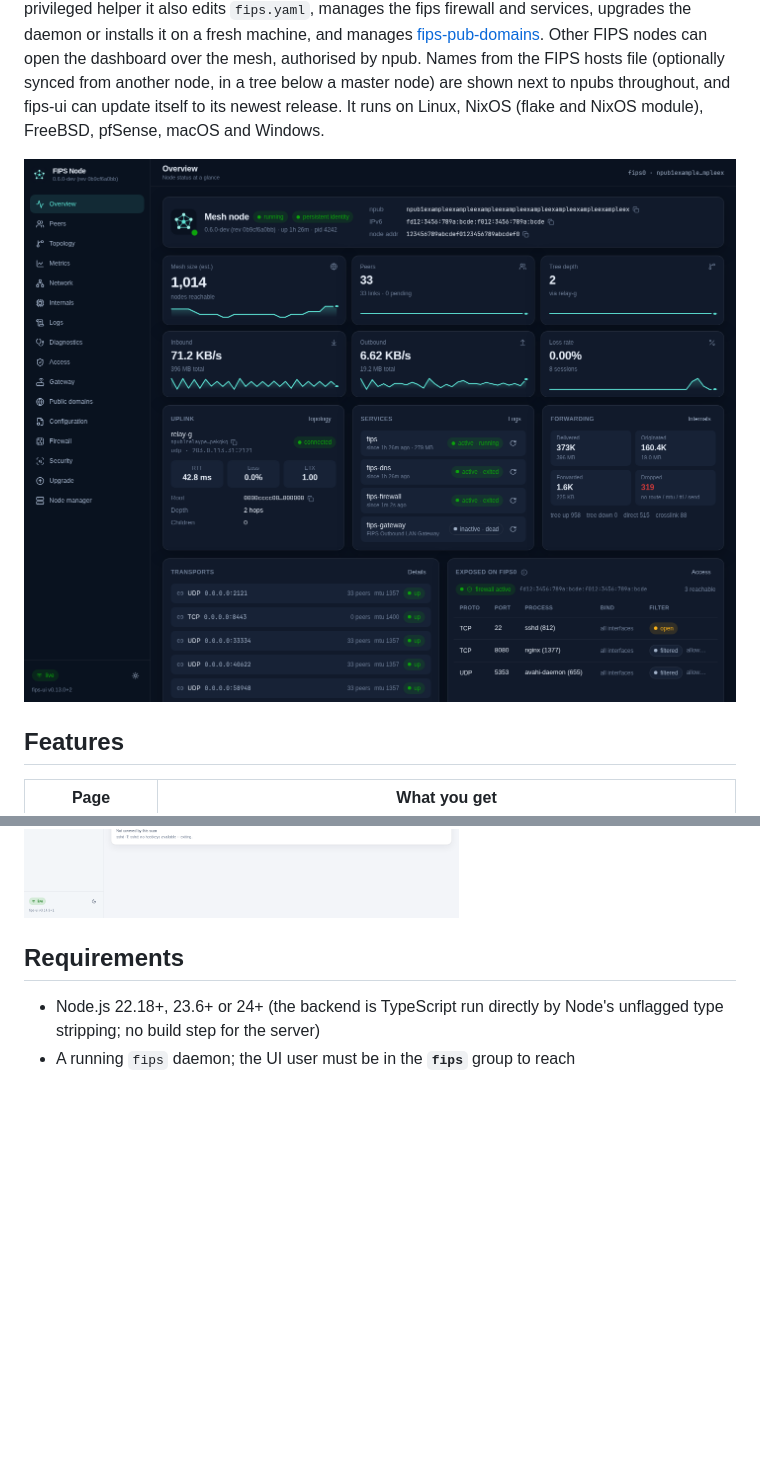
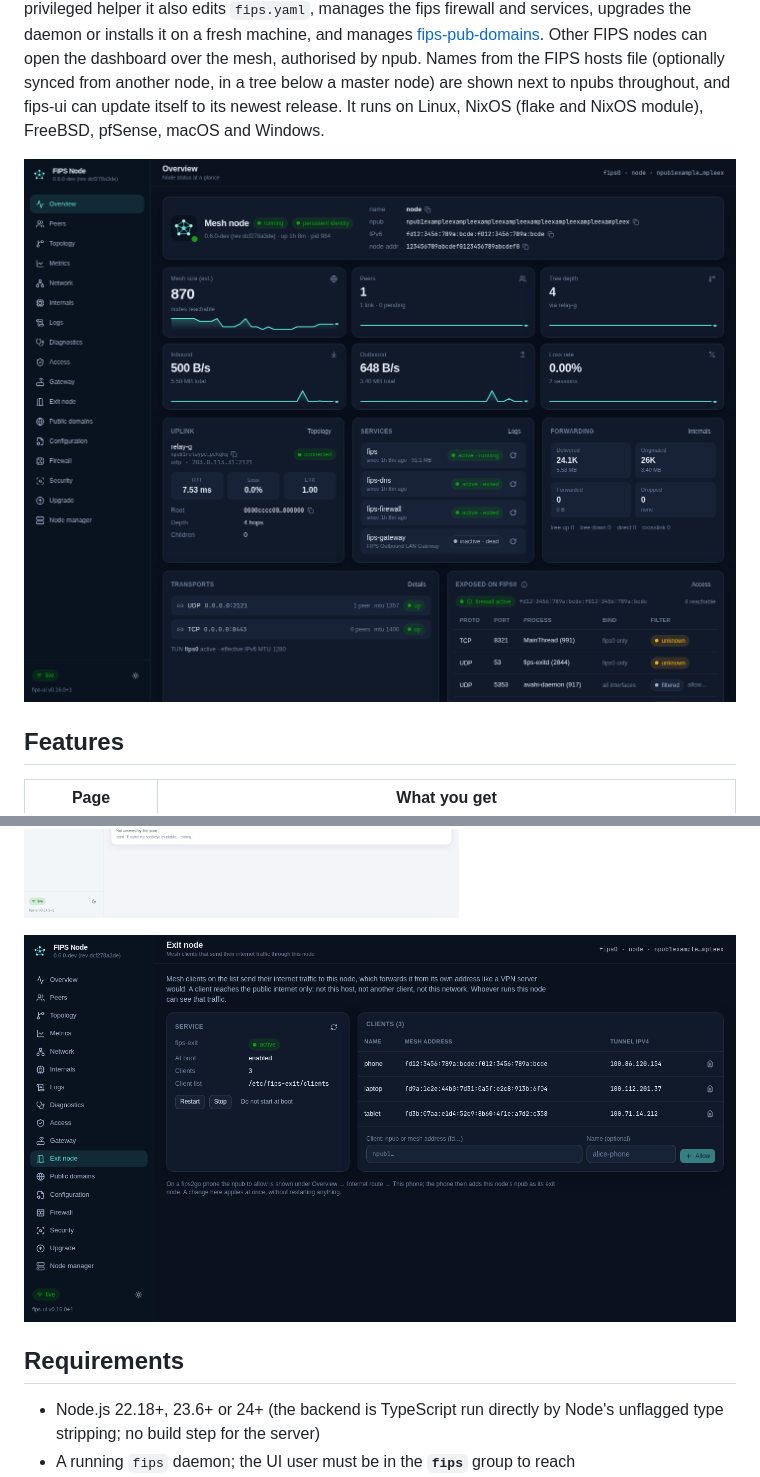
Before and after one commit to fr34aky/fips-ui, a Markdown page: README.md, 2 parts joined by grey strips. Drawn GitHub-style; pictures changed too: docs/screenshots/exit-node.png (added), docs/screenshots/overview.png; blank space fills up the shorter version.

```diff
--- a/README.md
+++ b/README.md
@@ -37,6 +37,8 @@ NixOS module), FreeBSD, pfSense, macOS and Windows.
 Dark and light themes, responsive down to phone width, no external fonts or CDNs.
 
 ![security](docs/screenshots/security.png)
+
+![exit node](docs/screenshots/exit-node.png)
 
 ## Requirements
 
```
Also changed, not shown: docs/exit-node.md (+2 -0 lines).
